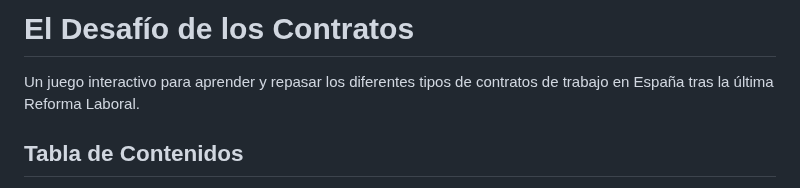
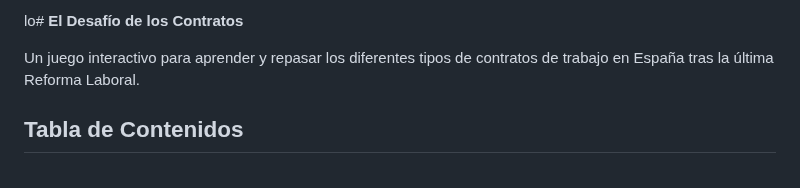
Before and after one commit to atreyu1968/contratos, a Markdown page: README.md, the part around one of its changes. Rendered like a GitHub page.

Commit message:
Actualizar README.md

```diff
--- a/README.md
+++ b/README.md
@@ -1,4 +1,4 @@
-# **El Desafío de los Contratos**
+lo# **El Desafío de los Contratos**
 
 Un juego interactivo para aprender y repasar los diferentes tipos de contratos de trabajo en España tras la última Reforma Laboral.
 
```
Also changed, not shown: other parts of README.md (+1 -1 lines).
